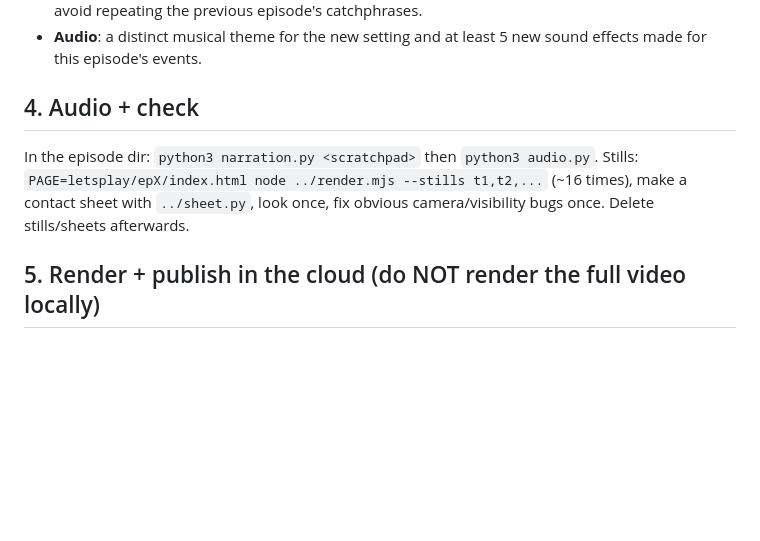
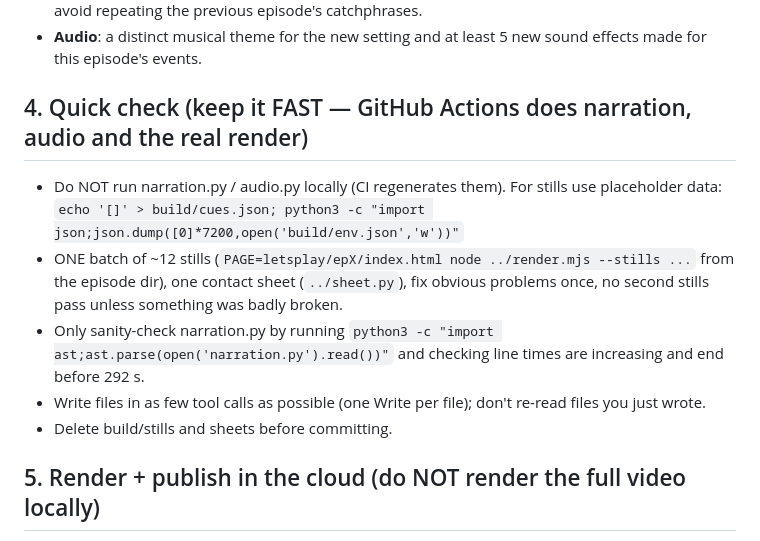
Before and after one commit to susduolingo997-arch/private, a Markdown page: letsplay/DAILY_EPISODE.md, the part around the change. GitHub-like rendering; blank space fills up the shorter version.

Commit message:
Daily episodes: faster writing (no local narration/audio, single stills pass)
Co-Authored-By: Claude Opus 5.5 <noreply@anthropic.com>
Claude-Session: https://claude.ai/code/session_01J62yTktpiunm1PTbZep3t6

```diff
--- a/letsplay/DAILY_EPISODE.md
+++ b/letsplay/DAILY_EPISODE.md
@@ -40,9 +40,13 @@ Read the end card in `letsplay/epN/scene.js` (`outlined(i ? 'EP ...'`) — that
 - **Narration**: vary energy (whisper → shout), include 2–3 lines of direct talk to the viewer/chat, avoid repeating the previous episode's catchphrases.
 - **Audio**: a distinct musical theme for the new setting and at least 5 new sound effects made for this episode's events.
 
-## 4. Audio + check
-In the episode dir: `python3 narration.py <scratchpad>` then `python3 audio.py`.
-Stills: `PAGE=letsplay/epX/index.html node ../render.mjs --stills t1,t2,...` (~16 times), make a contact sheet with `../sheet.py`, look once, fix obvious camera/visibility bugs once. Delete stills/sheets afterwards.
+## 4. Quick check (keep it FAST — GitHub Actions does narration, audio and the real render)
+- Do NOT run narration.py / audio.py locally (CI regenerates them). For stills use placeholder data:
+  `echo '[]' > build/cues.json; python3 -c "import json;json.dump([0]*7200,open('build/env.json','w'))"`
+- ONE batch of ~12 stills (`PAGE=letsplay/epX/index.html node ../render.mjs --stills ...` from the episode dir), one contact sheet (`../sheet.py`), fix obvious problems once, no second stills pass unless something was badly broken.
+- Only sanity-check narration.py by running `python3 -c "import ast;ast.parse(open('narration.py').read())"` and checking line times are increasing and end before 292 s.
+- Write files in as few tool calls as possible (one Write per file); don't re-read files you just wrote.
+- Delete build/stills and sheets before committing.
 
 ## 5. Render + publish in the cloud (do NOT render the full video locally)
 Rendering runs on GitHub Actions (`.github/workflows/render.yml`), so the session can end early and container restarts don't matter.
```
